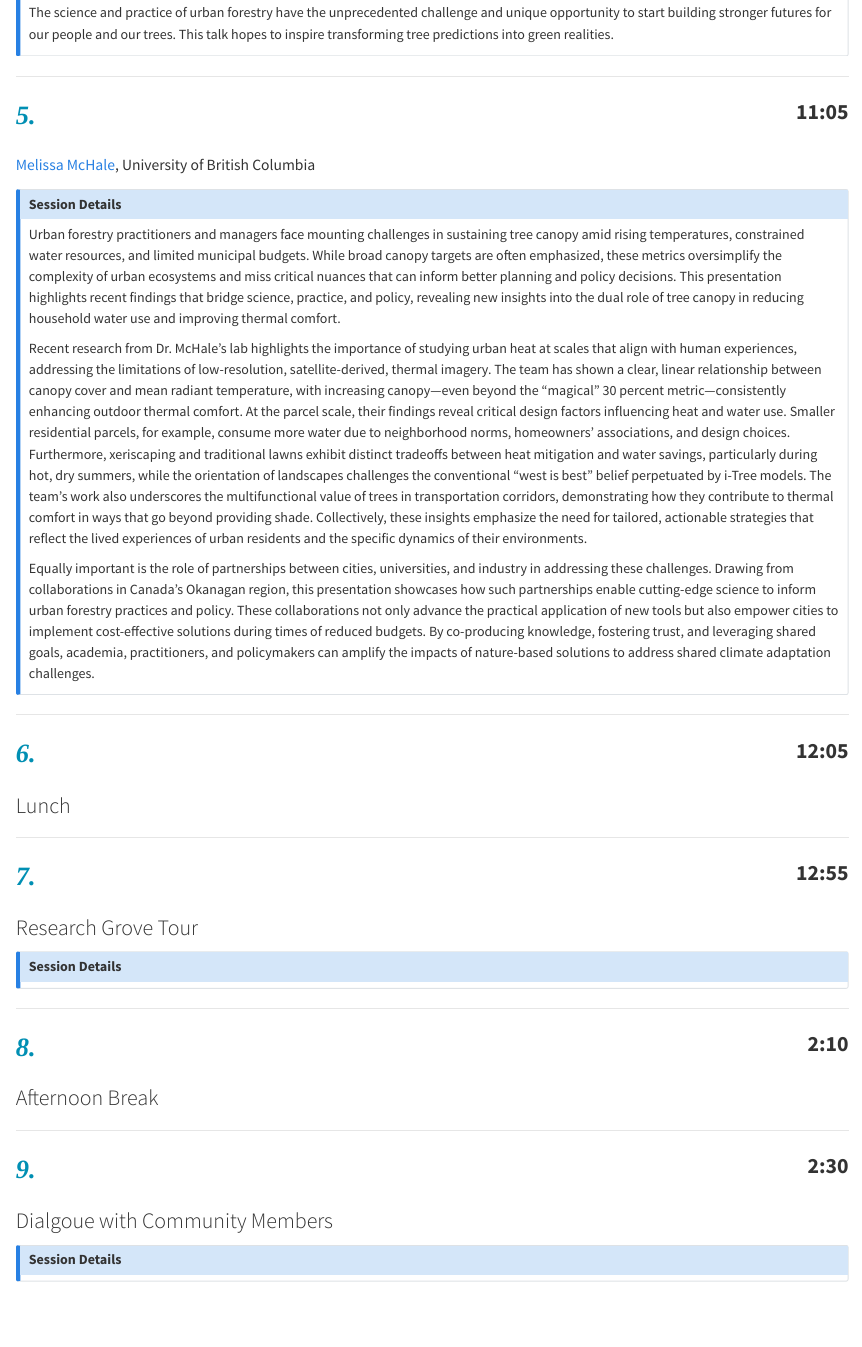
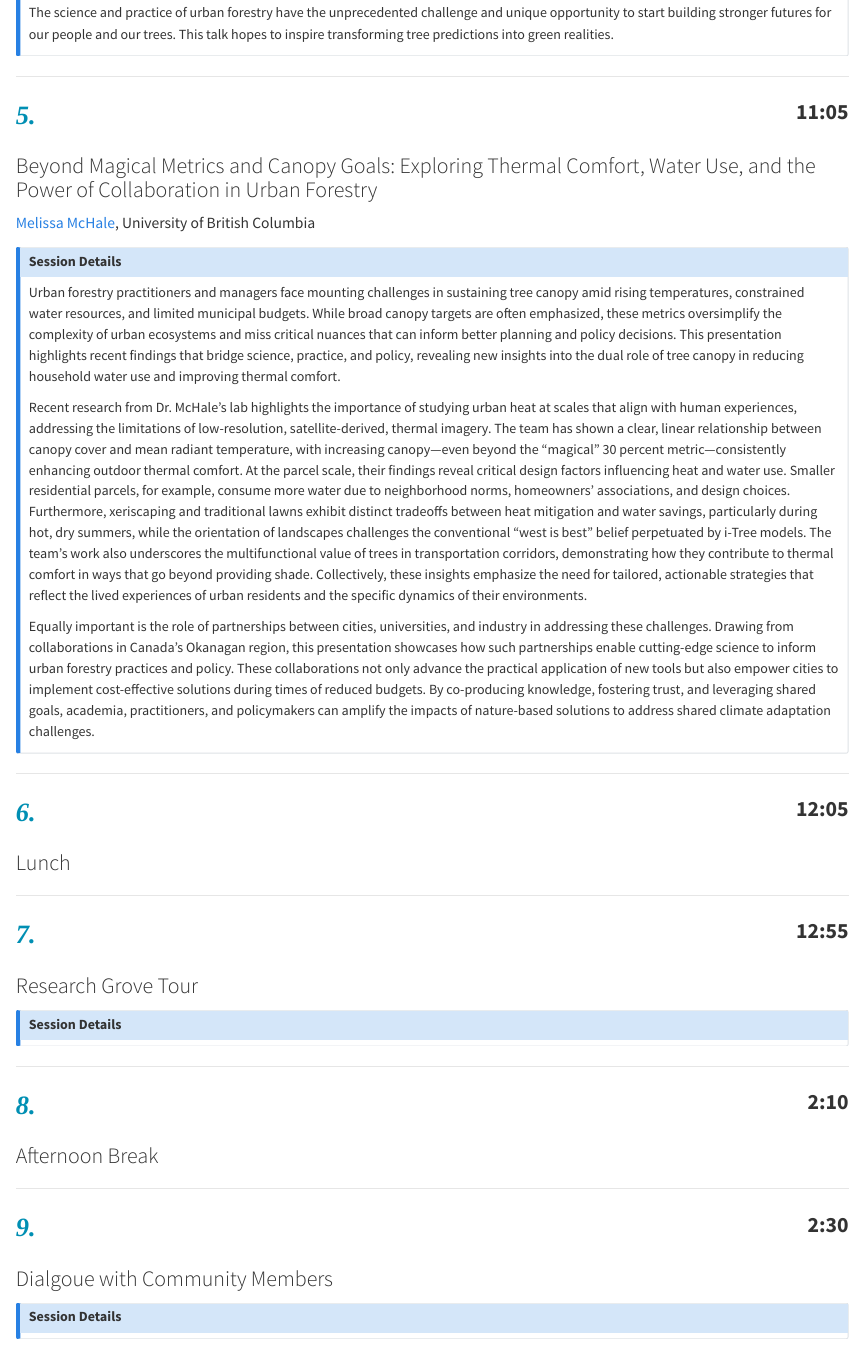
Before and after one commit to danielburcham/treesinthewest-quarto-site, a Quarto document (schedule/index.qmd): the page in a window 1100 px wide, from 940 px down. Rendered offline with R 4.5, knitr and Pandoc in place of Quarto, with nearby package versions.

Commit message:
Update schedule page

```diff
--- a/_quarto.yml
+++ b/_quarto.yml
@@ -10,6 +10,7 @@ project:
 
 website:
   title: "Trees in the West"
+  favicon: images/favicon.png
   search:
     location: navbar
     type: textbox
--- a/schedule/index.qmd
+++ b/schedule/index.qmd
@@ -67,7 +67,7 @@ predictions into green realities.
 [*5.*]{style="font-family: Bodoni Moda; font-size: 1.7em; font-weight: 700; color: #008FB3;"}
 [11:05]{style="font-size: 1.4em; font-weight: 600; float: right;"}
 
-###
+### Beyond Magical Metrics and Canopy Goals: Exploring Thermal Comfort, Water Use, and the Power of Collaboration in Urban Forestry
 
 [Melissa McHale](/speakers/2025/mchale), University of British Columbia
 
```
Also changed, not shown: images/favicon.png (added).
